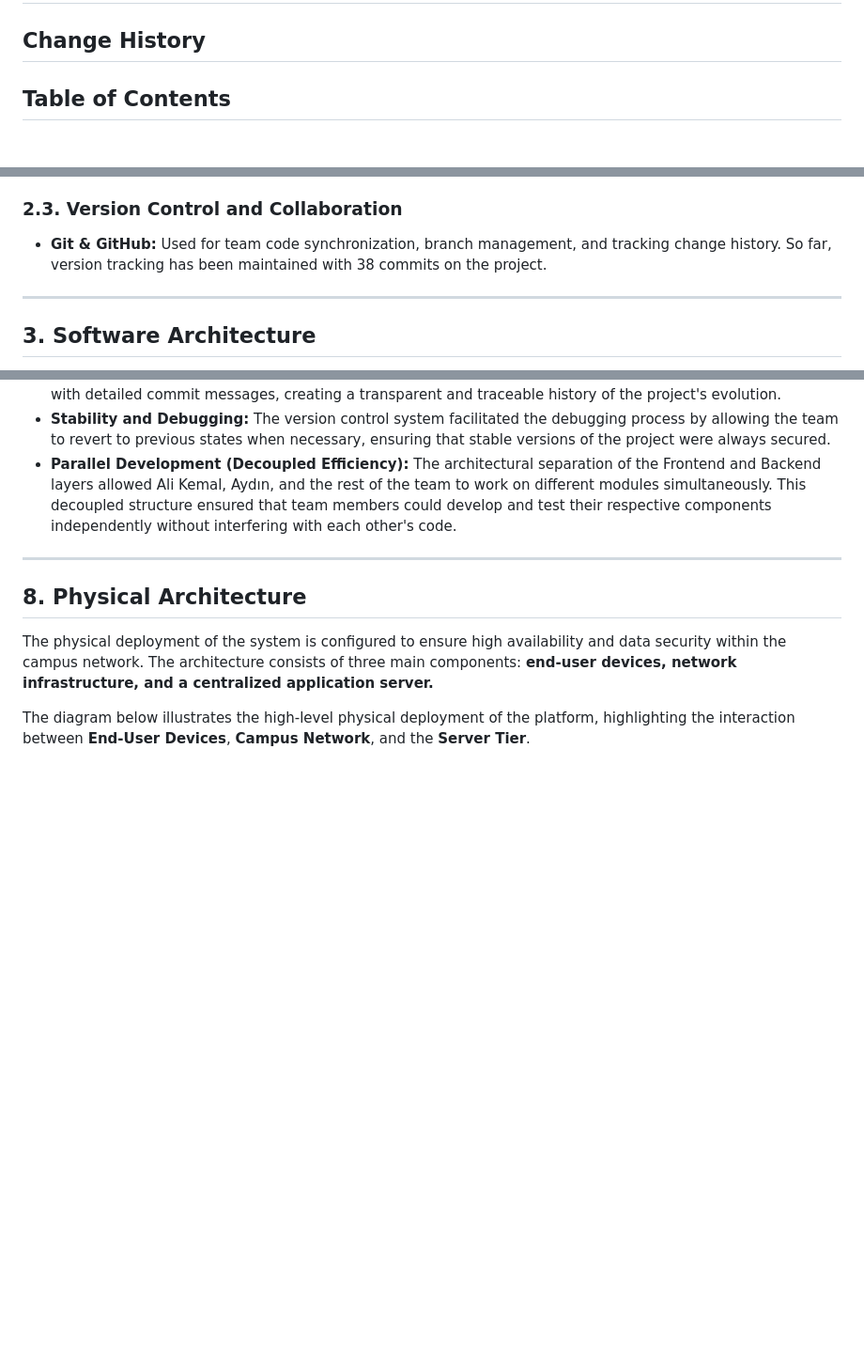
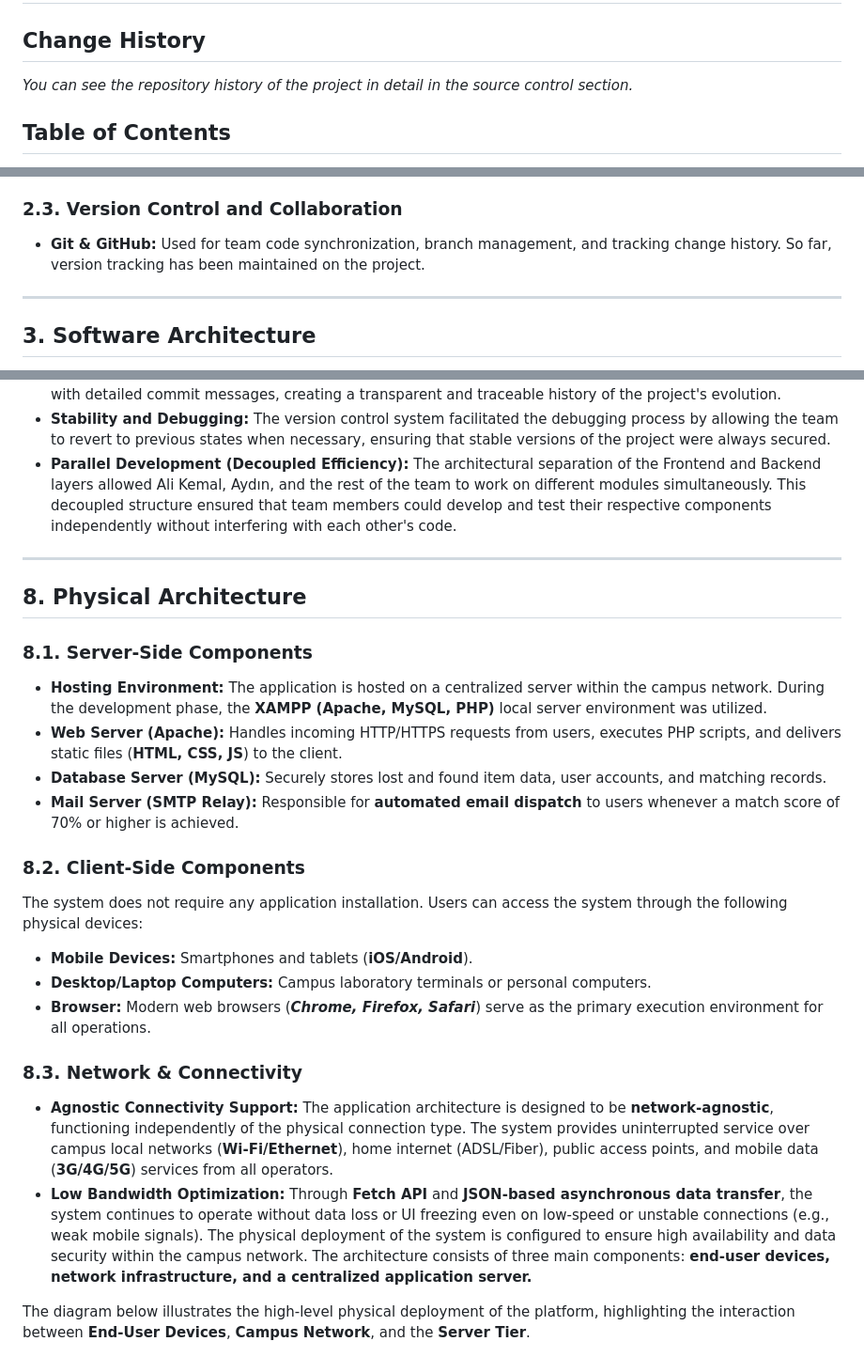
Before and after one commit to aydin-turan-ozbay/Lost-and-Found-Information-System, a Markdown page: ARCHITECTURE.md, 3 parts joined by grey strips. Shown at 94% size. GitHub-like rendering; blank space fills up the shorter version.

```diff
--- a/ARCHITECTURE.md
+++ b/ARCHITECTURE.md
@@ -1,6 +1,8 @@
 # Project Architecture: Lost and Found Information System
 
 ## Change History
+
+*You can see the repository history of the project in detail in the source control section.*
 
 ## Table of Contents
 
@@ -60,7 +61,7 @@ The technology stack and tools used in the development, testing, and deployment
 
 ### 2.3. Version Control and Collaboration
 
-- **Git & GitHub:** Used for team code synchronization, branch management, and tracking change history. So far, version tracking has been maintained with 38 commits on the project.
+- **Git & GitHub:** Used for team code synchronization, branch management, and tracking change history. So far, version tracking has been maintained on the project.
 
 ---
 
@@ -288,6 +289,25 @@ The entire development process was managed via GitHub to ensure code security, t
 
 ## 8. Physical Architecture
 
+### 8.1. Server-Side Components
+
+- **Hosting Environment:** The application is hosted on a centralized server within the campus network. During the development phase, the **XAMPP (Apache, MySQL, PHP)** local server environment was utilized.
+- **Web Server (Apache):** Handles incoming HTTP/HTTPS requests from users, executes PHP scripts, and delivers static files (**HTML, CSS, JS**) to the client.
+- **Database Server (MySQL):** Securely stores lost and found item data, user accounts, and matching records.
+- **Mail Server (SMTP Relay):** Responsible for **automated email dispatch** to users whenever a match score of 70% or higher is achieved.
+
+### 8.2. Client-Side Components
+
+The system does not require any application installation. Users can access the system through the following physical devices:
+
+- **Mobile Devices:** Smartphones and tablets (**iOS/Android**).
+- **Desktop/Laptop Computers:** Campus laboratory terminals or personal computers.
+- **Browser:** Modern web browsers (**_Chrome, Firefox, Safari_**) serve as the primary execution environment for all operations.
+
+### 8.3. Network & Connectivity
+
+- **Agnostic Connectivity Support:** The application architecture is designed to be **network-agnostic**, functioning independently of the physical connection type. The system provides uninterrupted service over campus local networks (**Wi-Fi/Ethernet**), home internet (ADSL/Fiber), public access points, and mobile data (**3G/4G/5G**) services from all operators.
+- **Low Bandwidth Optimization:** Through **Fetch API** and **JSON-based asynchronous data transfer**, the system continues to operate without data loss or UI freezing even on low-speed or unstable connections (e.g., weak mobile signals).
 The physical deployment of the system is configured to ensure high availability and data security within the campus network. The architecture consists of three main components: **end-user devices, network infrastructure, and a centralized application server.**
 
 The diagram below illustrates the high-level physical deployment of the platform, highlighting the interaction between **End-User Devices**, **Campus Network**, and the **Server Tier**.
```
Also changed, not shown: other parts of ARCHITECTURE.md (+11 -31 lines).
